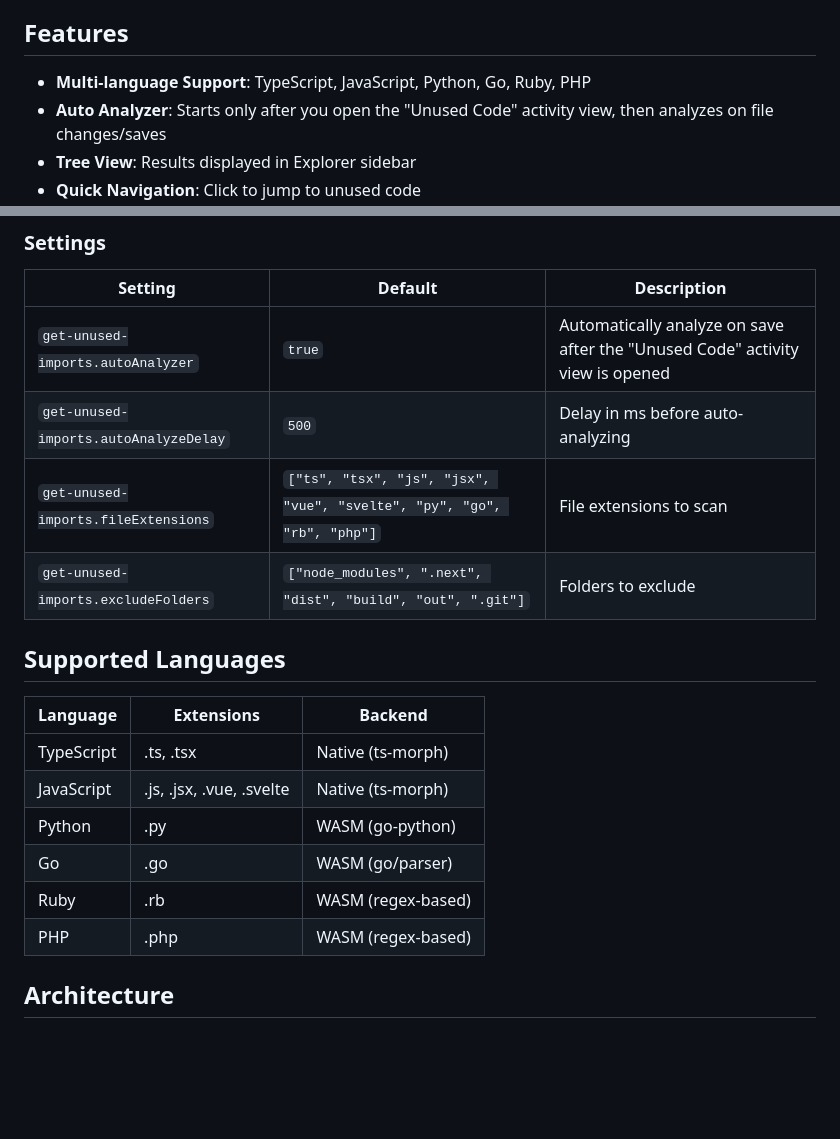
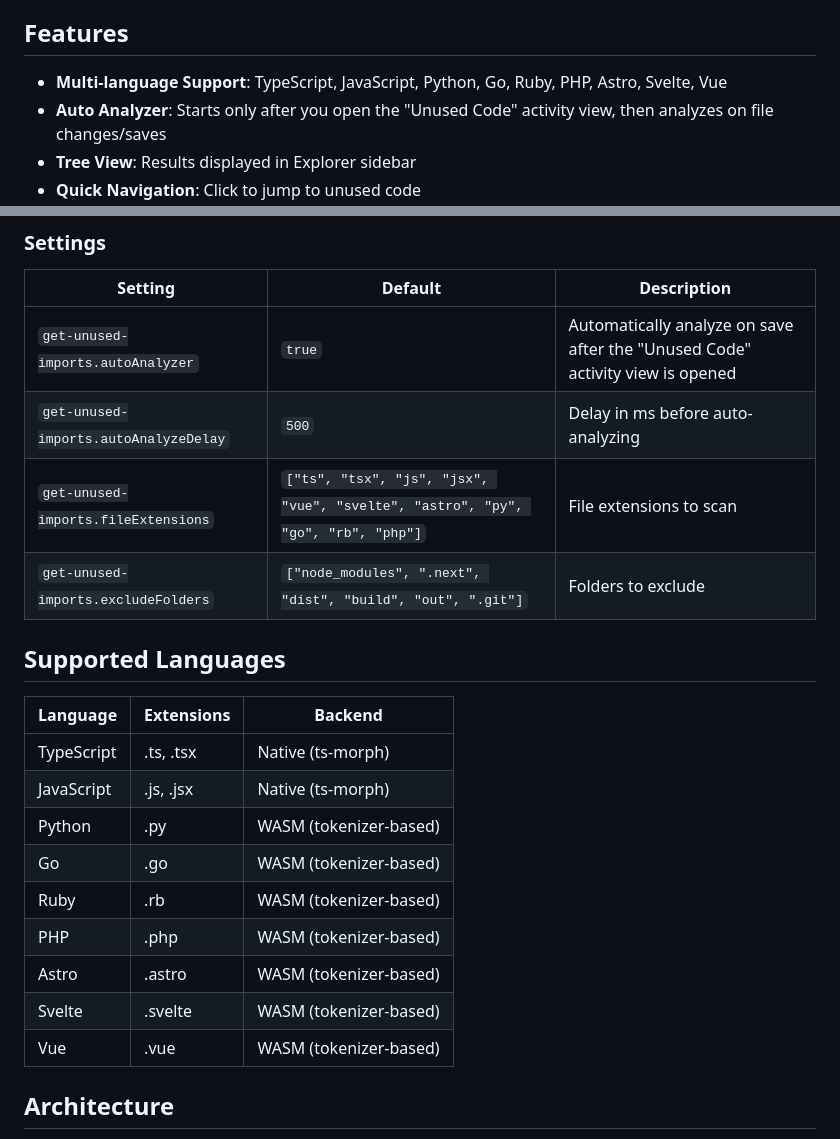
Before and after one commit to selcuksarikoz/unused-code-analyzer, a Markdown page: README.md, 2 parts joined by grey strips. Drawn GitHub-style; blank space fills up the shorter version.

Commit message:
docs: update file extensions and language support documentation

```diff
--- a/README.md
+++ b/README.md
@@ -20,7 +20,7 @@ A VS Code extension to detect unused imports, variables, and parameters in your
 
 ## Features
 
-- **Multi-language Support**: TypeScript, JavaScript, Python, Go, Ruby, PHP
+- **Multi-language Support**: TypeScript, JavaScript, Python, Go, Ruby, PHP, Astro, Svelte, Vue
 - **Auto Analyzer**: Starts only after you open the "Unused Code" activity view, then analyzes on file changes/saves
 - **Tree View**: Results displayed in Explorer sidebar
 - **Quick Navigation**: Click to jump to unused code
@@ -60,7 +60,7 @@ Open "Unused Code" view in Explorer sidebar. Results are shown with:
 |---------|---------|-------------|
 | `get-unused-imports.autoAnalyzer` | `true` | Automatically analyze on save after the "Unused Code" activity view is opened |
 | `get-unused-imports.autoAnalyzeDelay` | `500` | Delay in ms before auto-analyzing |
-| `get-unused-imports.fileExtensions` | `["ts", "tsx", "js", "jsx", "vue", "svelte", "py", "go", "rb", "php"]` | File extensions to scan |
+| `get-unused-imports.fileExtensions` | `["ts", "tsx", "js", "jsx", "vue", "svelte", "astro", "py", "go", "rb", "php"]` | File extensions to scan |
 | `get-unused-imports.excludeFolders` | `["node_modules", ".next", "dist", "build", "out", ".git"]` | Folders to exclude |
 
 ## Supported Languages
@@ -68,11 +68,14 @@ Open "Unused Code" view in Explorer sidebar. Results are shown with:
 | Language | Extensions | Backend |
 |----------|------------|---------|
 | TypeScript | .ts, .tsx | Native (ts-morph) |
-| JavaScript | .js, .jsx, .vue, .svelte | Native (ts-morph) |
-| Python | .py | WASM (go-python) |
-| Go | .go | WASM (go/parser) |
-| Ruby | .rb | WASM (regex-based) |
-| PHP | .php | WASM (regex-based) |
+| JavaScript | .js, .jsx | Native (ts-morph) |
+| Python | .py | WASM (tokenizer-based) |
+| Go | .go | WASM (tokenizer-based) |
+| Ruby | .rb | WASM (tokenizer-based) |
+| PHP | .php | WASM (tokenizer-based) |
+| Astro | .astro | WASM (tokenizer-based) |
+| Svelte | .svelte | WASM (tokenizer-based) |
+| Vue | .vue | WASM (tokenizer-based) |
 
 ## Architecture
 
```
